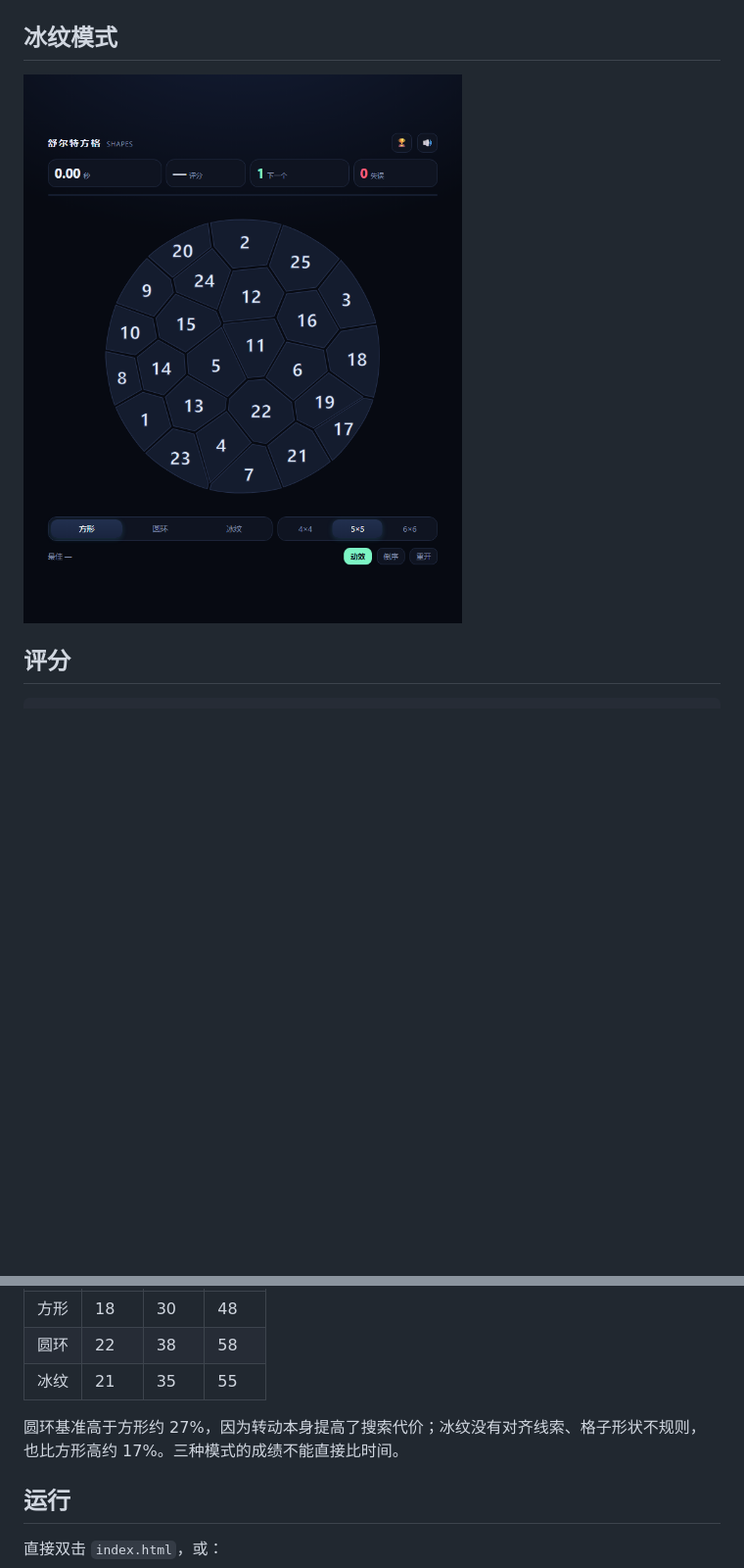
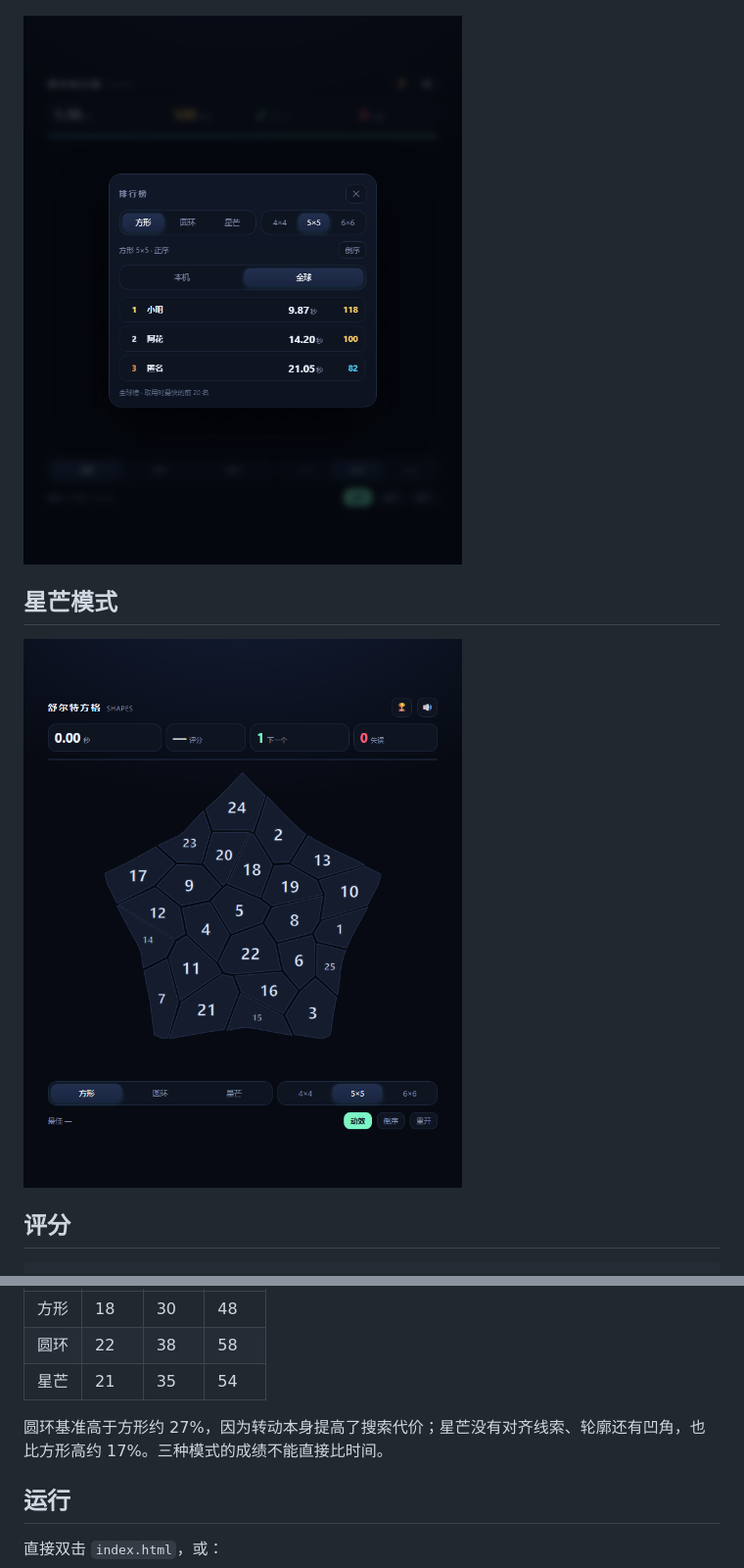
Before and after one commit to Fishquito7/schulte-game, a Markdown page: README.md, 2 parts joined by grey strips. Shown at 98% size. Drawn GitHub-style; pictures changed too: assets/preview-global.png (added), assets/preview-ice.png (deleted), assets/preview-star.png (added); blank space fills up the shorter version.

```diff
--- a/README.md
+++ b/README.md
@@ -35,9 +51,11 @@
 
 ![排行榜](assets/preview-leaderboard.png)
 
-## 冰纹模式
+![全球榜](assets/preview-global.png)
 
-![冰纹](assets/preview-ice.png)
+## 星芒模式
+
+![星芒](assets/preview-star.png)
 
 ## 评分
 
@@ -59,9 +77,9 @@ S 级基准时间（秒）：
 |---|---|---|---|
 | 方形 | 18 | 30 | 48 |
 | 圆环 | 22 | 38 | 58 |
-| 冰纹 | 21 | 35 | 55 |
+| 星芒 | 21 | 35 | 54 |
 
-圆环基准高于方形约 27%，因为转动本身提高了搜索代价；冰纹没有对齐线索、格子形状不规则，也比方形高约 17%。三种模式的成绩不能直接比时间。
+圆环基准高于方形约 27%，因为转动本身提高了搜索代价；星芒没有对齐线索、轮廓还有凹角，也比方形高约 17%。三种模式的成绩不能直接比时间。
 
 ## 运行
 
```
Also changed, not shown: other parts of README.md (+22 -6 lines), 2 other files.
